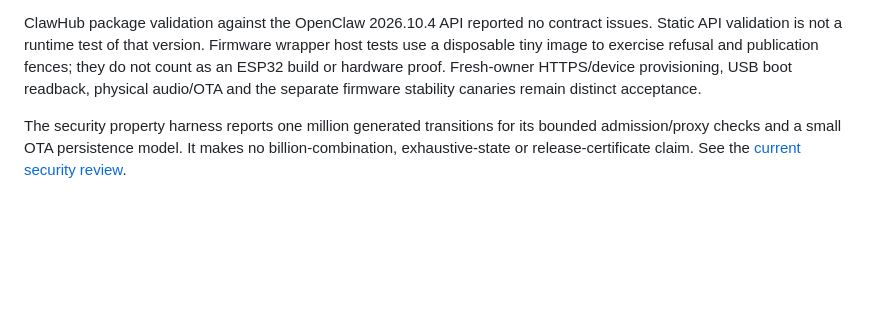
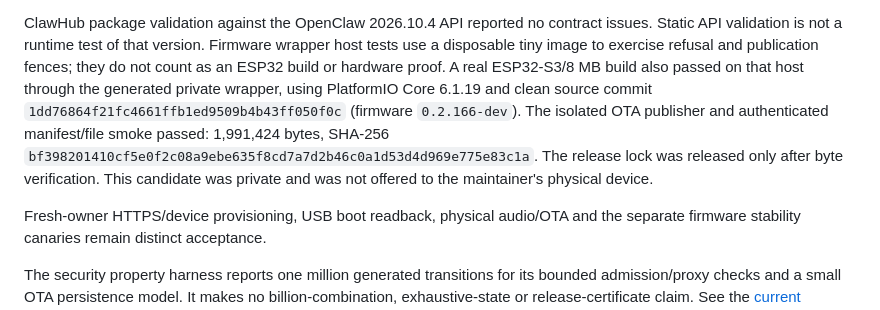
Before and after one commit to s1z0v/s1-adv, a Markdown page: docs/VALIDATION.md, the part around the change. GitHub-like rendering; blank space fills up the shorter version.

Commit message:
Record isolated native plugin and firmware workflow validation

```diff
--- a/docs/VALIDATION.md
+++ b/docs/VALIDATION.md
@@ -30,6 +30,15 @@ ClawHub package validation against the OpenClaw 2026.10.4 API reported no
 contract issues. Static API validation is not a runtime test of that version.
 Firmware wrapper host tests use a disposable tiny image to exercise refusal
 and publication fences; they do not count as an ESP32 build or hardware proof.
+A real ESP32-S3/8 MB build also passed on that host through the generated
+private wrapper, using PlatformIO Core 6.1.19 and clean source commit
+`1dd76864f21fc4661ffb1ed9509b4b43ff050f0c` (firmware `0.2.166-dev`).
+The isolated OTA publisher and authenticated manifest/file smoke passed:
+1,991,424 bytes, SHA-256
+`bf398201410cf5e0f2c08a9ebe635f8cd7a7d2b46c0a1d53d4d969e775e83c1a`.
+The release lock was released only after byte verification. This candidate
+was private and was not offered to the maintainer's physical device.
+
 Fresh-owner HTTPS/device provisioning, USB boot readback, physical audio/OTA
 and the separate firmware stability canaries remain distinct acceptance.
 
```
Also changed, not shown: docs/SECURITY-REVIEW-2026-10-18.md (+5 -0 lines).
